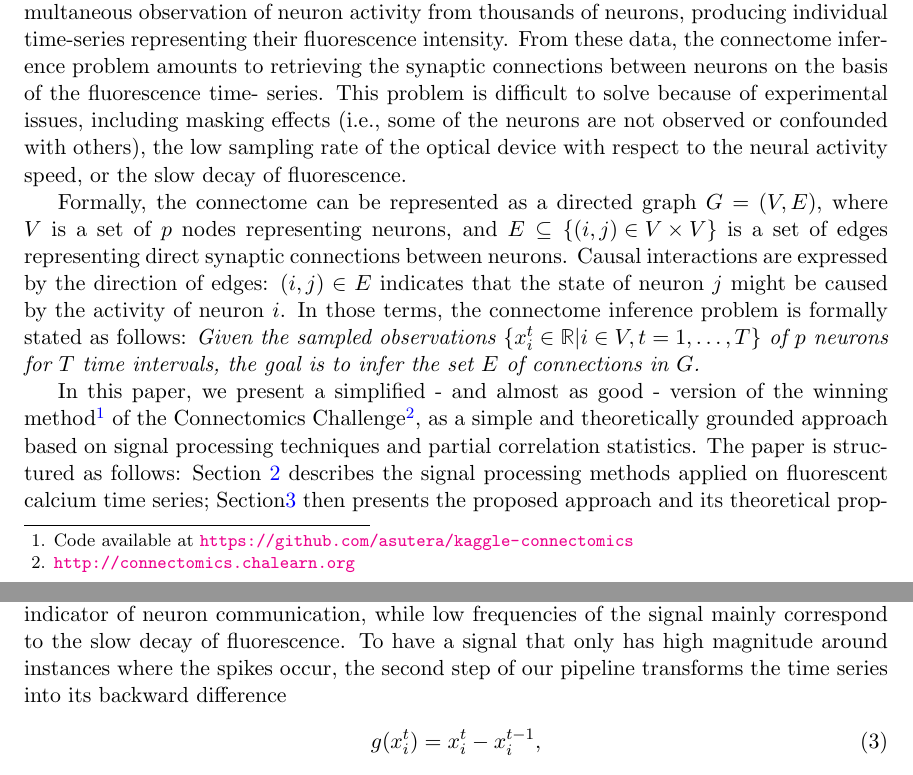
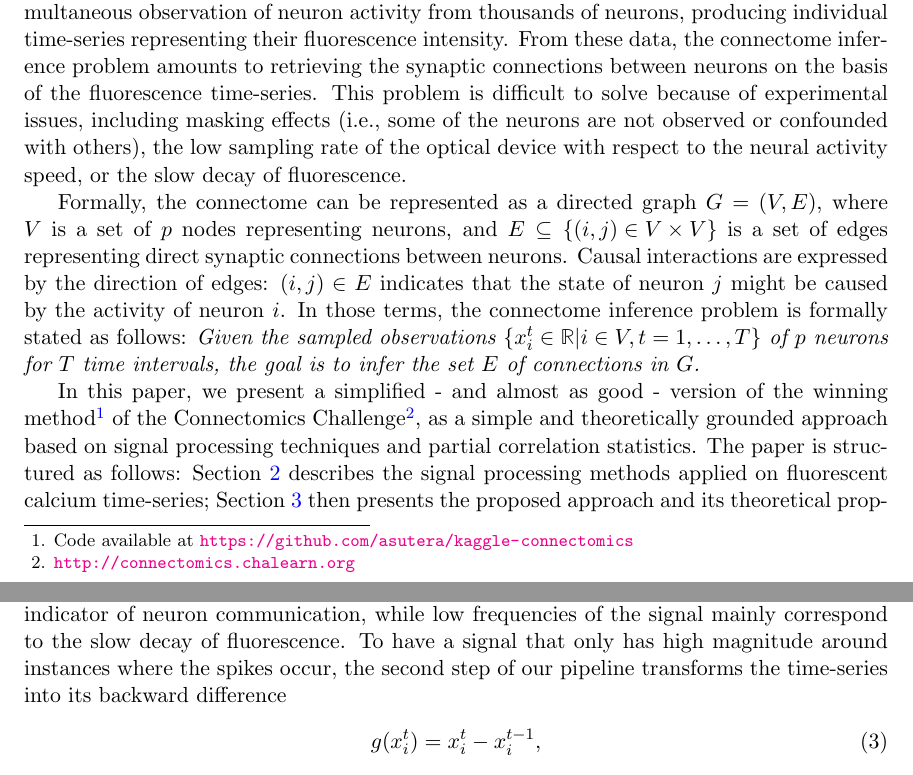
Before and after one commit to asutera/paper-connectomics, a LaTeX thesis (article.tex): two parts of pages 1 and 3 of 13, joined at a grey line, cut so that both start at the same text. Compiled offline with pdfLaTeX.

Commit message:
typo pdf

```diff
--- a/article.tex
+++ b/article.tex
@@ -75,7 +74,7 @@ Challenge\footnote{\url{http://connectomics.chalearn.org}}, as a simple and
 theoretically grounded approach based on signal processing techniques and
 partial correlation statistics. The paper is structured as follows:
 Section~\ref{sec:filter} describes the signal processing methods applied on
-fluorescent calcium time series; Section\ref{sec:inference} then presents the
+fluorescent calcium time-series; Section \ref{sec:inference} then presents the
 proposed approach and its theoretical properties; Section~\ref{sec:results}
 provides an empirical analysis and comparison with other network inference
 methods, while finally, in Section~\ref{sec:conclusion} we discuss our work and
@@ -121,7 +120,7 @@ is shown in Figure \ref{fig:lp_curve}.
 
 Furthermore, short spikes, characterized by a high
 frequency, can be seen as an indirect indicator of neuron communication, while low frequencies of the signal mainly correspond to the slow
-decay of fluorescence. To have a signal that only has high magnitude around instances where the spikes occur, the second step of our pipeline transforms the time series into its backward
+decay of fluorescence. To have a signal that only has high magnitude around instances where the spikes occur, the second step of our pipeline transforms the time-series into its backward
 difference
 \begin{align}
 g(x^{t}_{i}) &= x^{t}_i - x^{t-1}_i, \label{eq:high-pass-filter}
```
Also changed, not shown: article.tex (9 more changed lines).
